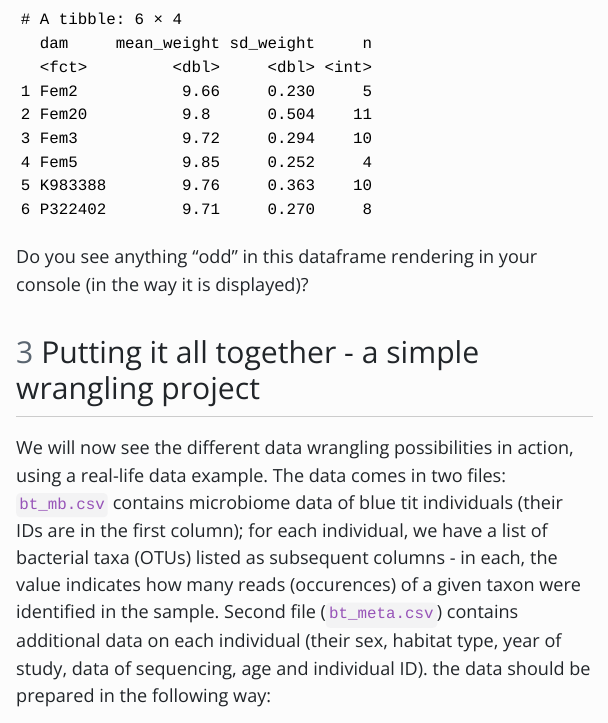
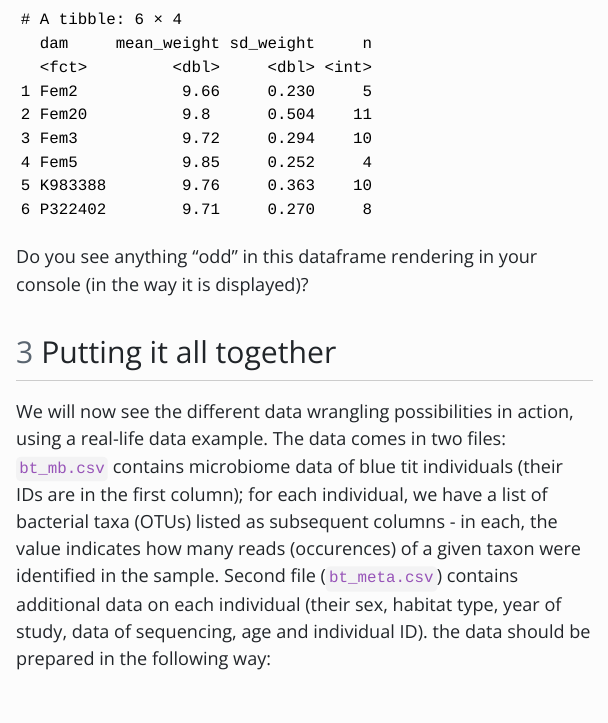
Before and after one commit to Adaptation-to-Environmental-Change-Lab/R_Essentials, a Quarto document (class3/Class_3.qmd): the page in a window 1100 px wide, from 17930 px down. The pictures show the output file class3/Class_3.html that the author committed with the source, opened offline; menus at the side of the page are left out; long lines of code are wrapped.

Commit message:
class 3 update

```diff
--- a/class3/Class_3.qmd
+++ b/class3/Class_3.qmd
@@ -415,7 +415,7 @@ BTdata %>%
 Do you see anything "odd" in this dataframe rendering in your console (in the way it is displayed)?
 
 
-## Putting it all together - a simple wrangling project
+## Putting it all together
 
 We will now see the different data wrangling possibilities in action, using a real-life data example. The data comes in two files: `bt_mb.csv` contains microbiome data of blue tit individuals (their IDs are in the first column); for each individual, we have a list of bacterial taxa (OTUs) listed as subsequent columns - in each, the value indicates how many reads (occurences) of a given taxon were identified in the sample. Second file (`bt_meta.csv`) contains additional data on each individual (their sex, habitat type, year of study, data of sequencing, age and individual ID). the data should be prepared in the following way:
 
```
Also changed, not shown: class3/Class_3.html, class3/Class_3.md.
